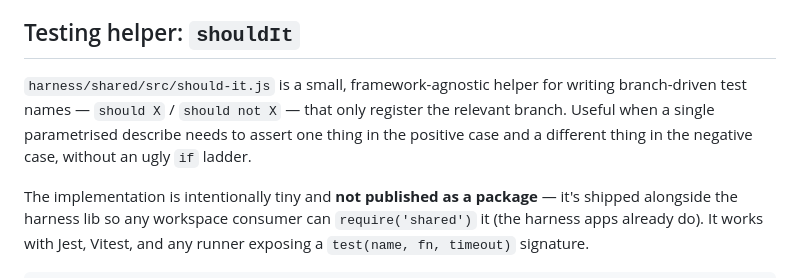
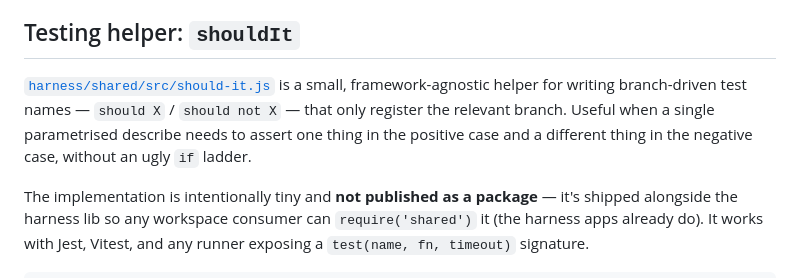
Before and after one commit to hansogj/utils-ws, a Markdown page: README.md, the part around the change. Drawn GitHub-style.

Commit message:
docs: make should-it.js path a link in README (#50)
Co-authored-by: Claude Opus 4.7 (1M context) <noreply@anthropic.com>

```diff
--- a/README.md
+++ b/README.md
@@ -82,7 +82,7 @@ The Playwright suite lives in `harness/e2e/` — it boots http-servers for the t
 
 ## Testing helper: `shouldIt`
 
-`harness/shared/src/should-it.js` is a small, framework-agnostic helper for writing branch-driven test names — `should X` / `should not X` — that only register the relevant branch. Useful when a single parametrised describe needs to assert one thing in the positive case and a different thing in the negative case, without an ugly `if` ladder.
+[`harness/shared/src/should-it.js`](./harness/shared/src/should-it.js) is a small, framework-agnostic helper for writing branch-driven test names — `should X` / `should not X` — that only register the relevant branch. Useful when a single parametrised describe needs to assert one thing in the positive case and a different thing in the negative case, without an ugly `if` ladder.
 
 The implementation is intentionally tiny and **not published as a package** — it's shipped alongside the harness lib so any workspace consumer can `require('shared')` it (the harness apps already do). It works with Jest, Vitest, and any runner exposing a `test(name, fn, timeout)` signature.
 
```
